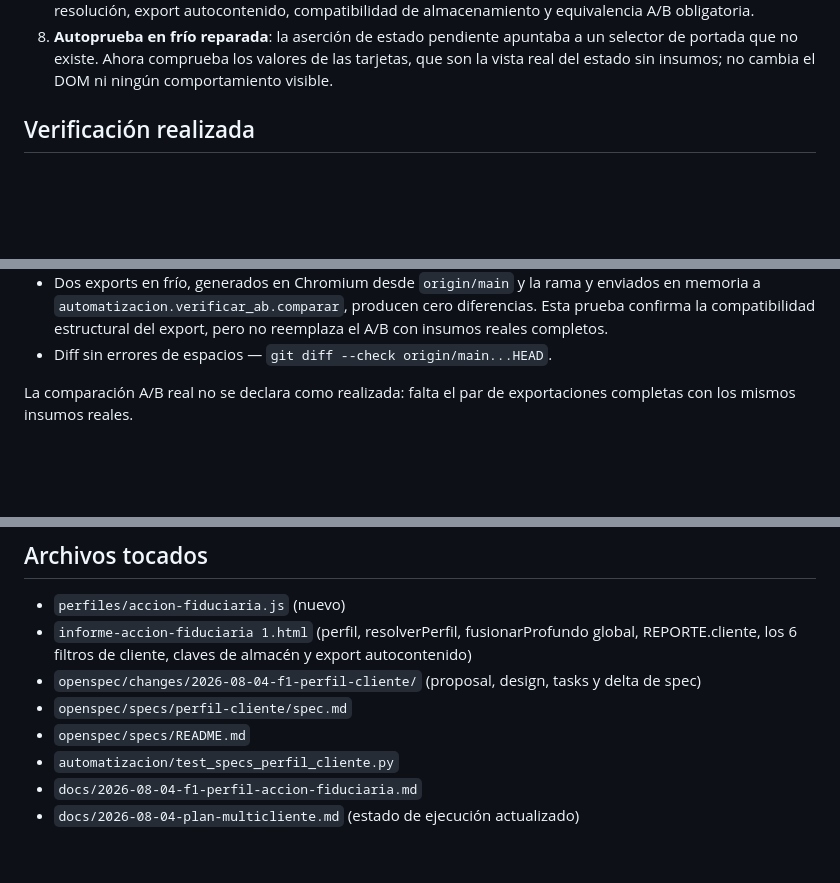
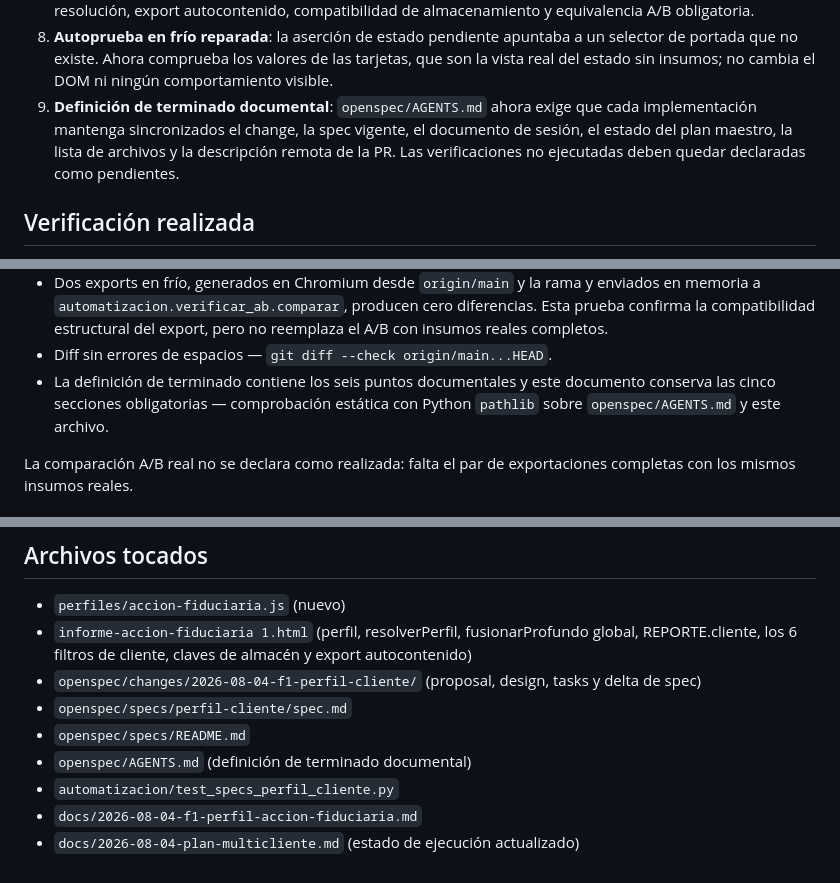
Before and after one commit to Jordy-Lv/InformeGerencialSETI, a Markdown page: docs/2026-08-04-f1-perfil-accion-fiduciaria.md, 3 parts joined by grey strips. Drawn GitHub-style; blank space fills up the shorter version.

```diff
--- a/docs/2026-08-04-f1-perfil-accion-fiduciaria.md
+++ b/docs/2026-08-04-f1-perfil-accion-fiduciaria.md
@@ -72,6 +72,11 @@ La arquitectura real no era la que se asumía en el plan:
    a un selector de portada que no existe. Ahora comprueba los valores de las
    tarjetas, que son la vista real del estado sin insumos; no cambia el DOM ni
    ningún comportamiento visible.
+9. **Definición de terminado documental**: `openspec/AGENTS.md` ahora exige que
+   cada implementación mantenga sincronizados el change, la spec vigente, el
+   documento de sesión, el estado del plan maestro, la lista de archivos y la
+   descripción remota de la PR. Las verificaciones no ejecutadas deben quedar
+   declaradas como pendientes.
 
 ## Verificación realizada
 
@@ -96,6 +101,9 @@ La arquitectura real no era la que se asumía en el plan:
   diferencias. Esta prueba confirma la compatibilidad estructural del export,
   pero no reemplaza el A/B con insumos reales completos.
 - Diff sin errores de espacios — `git diff --check origin/main...HEAD`.
+- La definición de terminado contiene los seis puntos documentales y este
+  documento conserva las cinco secciones obligatorias — comprobación estática
+  con Python `pathlib` sobre `openspec/AGENTS.md` y este archivo.
 
 La comparación A/B real no se declara como realizada: falta el par de
 exportaciones completas con los mismos insumos reales.
@@ -154,6 +162,7 @@ falta, sin tocar todavía:
   y delta de spec)
 - `openspec/specs/perfil-cliente/spec.md`
 - `openspec/specs/README.md`
+- `openspec/AGENTS.md` (definición de terminado documental)
 - `automatizacion/test_specs_perfil_cliente.py`
 - `docs/2026-08-04-f1-perfil-accion-fiduciaria.md`
 - `docs/2026-08-04-plan-multicliente.md` (estado de ejecución actualizado)
```
Also changed, not shown: openspec/AGENTS.md (+29 -4 lines), 1 other file.
